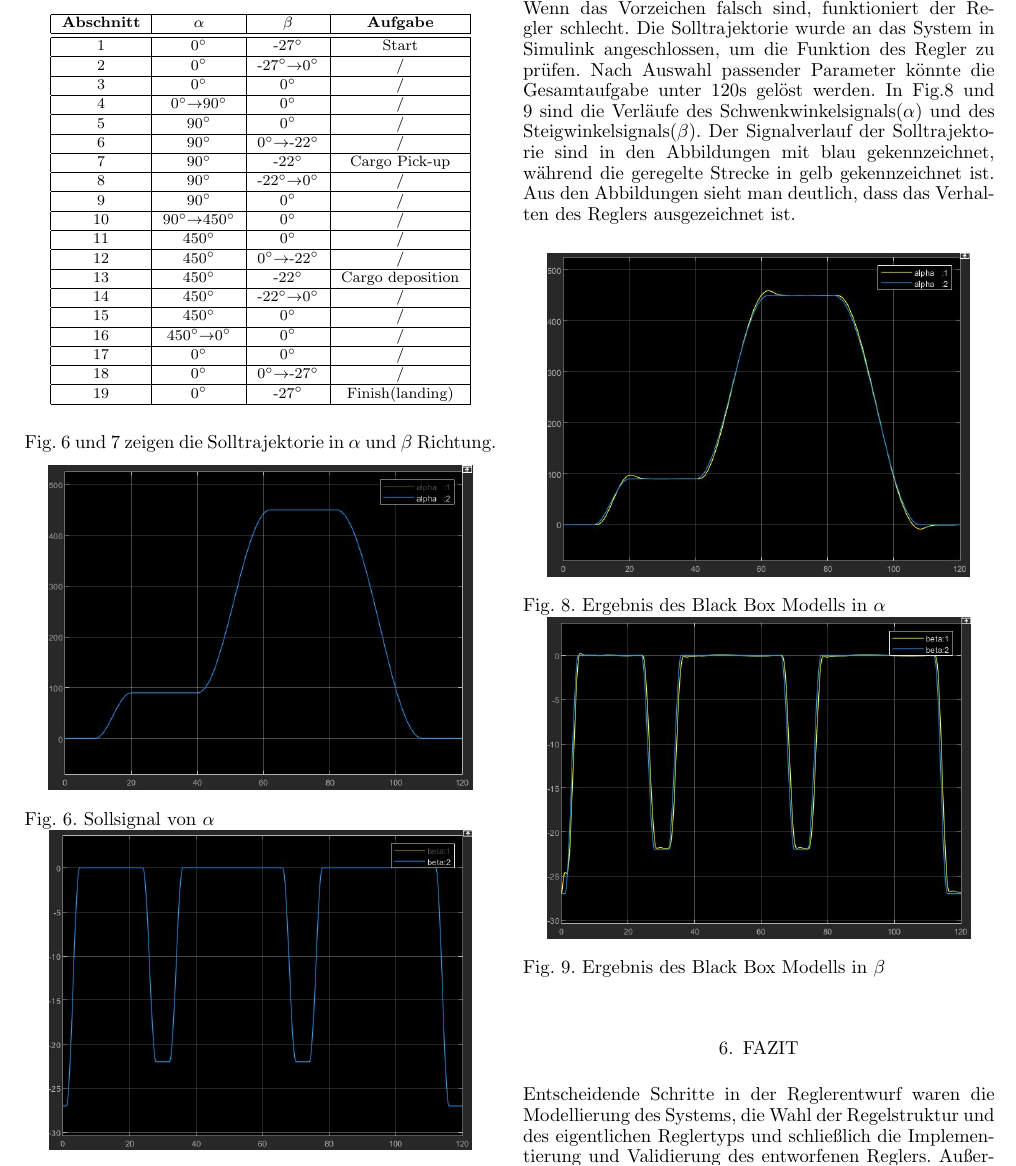
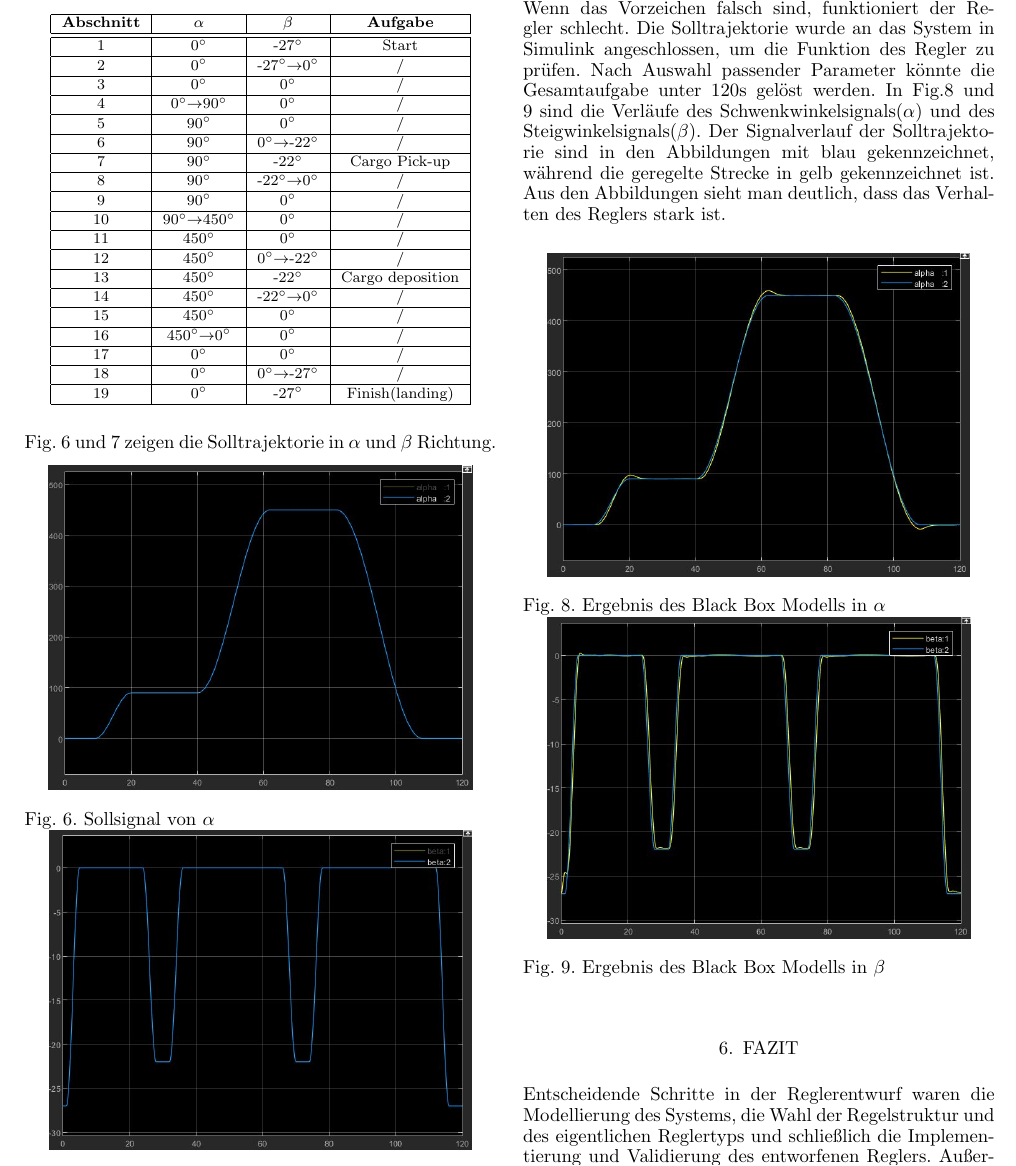
Before and after one commit to eboateng/KRT-Praktikum, a LaTeX document (Laborprotocol/Final_Protocol/BMo2-5.tex): part of page 5 of 6, cut so that both start at the same text. Compiled offline with pdfLaTeX.

Commit message:
Update BMo2-5.tex

```diff
--- a/Laborprotocol/Final_Protocol/BMo2-5.tex
+++ b/Laborprotocol/Final_Protocol/BMo2-5.tex
@@ -597,7 +597,7 @@ Fig. 6 und 7 zeigen die Solltrajektorie in $\alpha$ und $\beta$ Richtung.
 
 \section{Simulationsergebnisse}
 
-Nach dem Entwurf des Reglers wurde das System mit dem Black Box Modell getestet. Bei dem Black Box Modell musste die Vorzeichen von $\alpha$, $\beta$, und $\gamma$ beachtet. Wenn das Vorzeichen falsch sind, funktioniert der Regler schlecht. Die Solltrajektorie wurde an das System in Simulink angeschlossen, um die Funktion des Regler zu prüfen. Nach Auswahl passender Parameter könnte die Gesamtaufgabe unter 120s gelöst werden. In Fig.8 und 9 sind die Verläufe des Schwenkwinkelsignals($\alpha$) und des Steigwinkelsignals($\beta$). Der Signalverlauf der Solltrajektorie sind in den Abbildungen mit blau gekennzeichnet, während die geregelte Strecke in gelb gekennzeichnet ist. Aus den Abbildungen sieht man deutlich, dass das Verhalten des Reglers ausgezeichnet ist.
+Nach dem Entwurf des Reglers wurde das System mit dem Black Box Modell getestet. Bei dem Black Box Modell musste die Vorzeichen von $\alpha$, $\beta$, und $\gamma$ beachtet. Wenn das Vorzeichen falsch sind, funktioniert der Regler schlecht. Die Solltrajektorie wurde an das System in Simulink angeschlossen, um die Funktion des Regler zu prüfen. Nach Auswahl passender Parameter könnte die Gesamtaufgabe unter 120s gelöst werden. In Fig.8 und 9 sind die Verläufe des Schwenkwinkelsignals($\alpha$) und des Steigwinkelsignals($\beta$). Der Signalverlauf der Solltrajektorie sind in den Abbildungen mit blau gekennzeichnet, während die geregelte Strecke in gelb gekennzeichnet ist. Aus den Abbildungen sieht man deutlich, dass das Verhalten des Reglers stark ist.
 
 \begin{figure}[ht]
 \begin{center}
```
